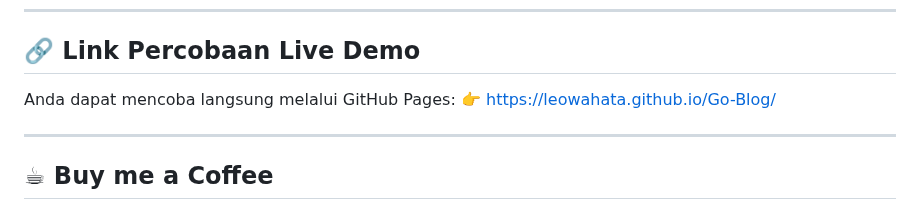
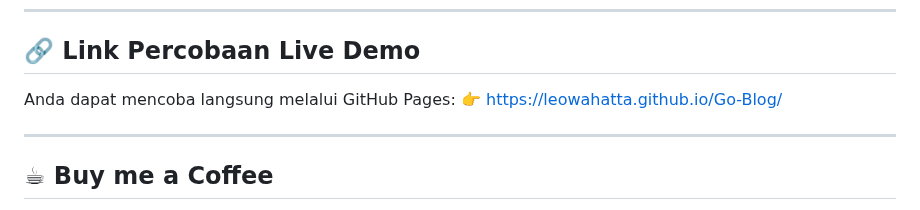
Before and after one commit to LeoWahatta/Go-Blog, a Markdown page: README.md, the part around the change. Rendered like a GitHub page.

```diff
--- a/README.md
+++ b/README.md
@@ -124,7 +124,7 @@ Sebuah **blog statis** yang menyimpan postingan dalam format **Markdown** dan be
 ---
 ## 🔗 **Link Percobaan Live Demo**
 Anda dapat mencoba langsung melalui GitHub Pages:
-👉 https://leowahata.github.io/Go-Blog/
+👉 https://leowahatta.github.io/Go-Blog/
 
 ---
 ## ☕ Buy me a Coffee
```
